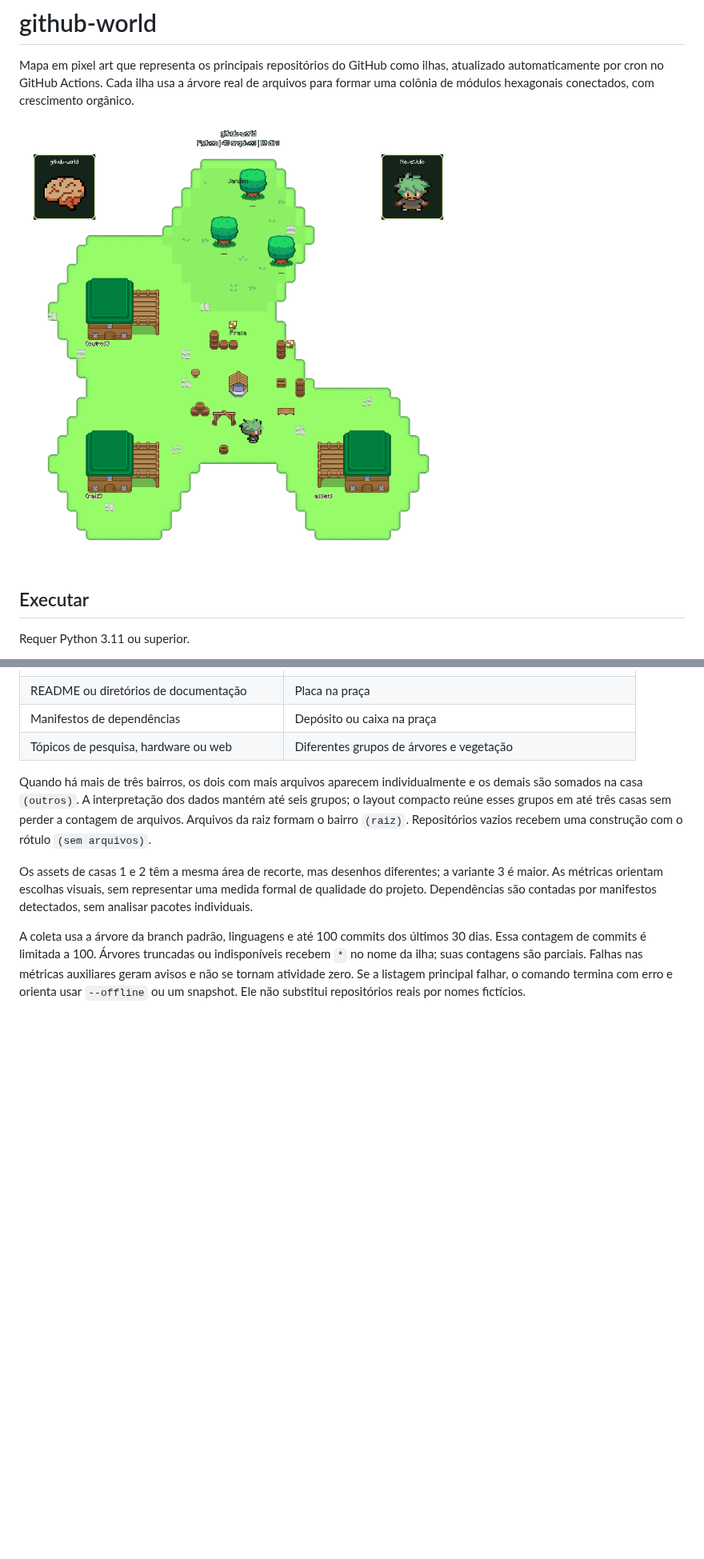
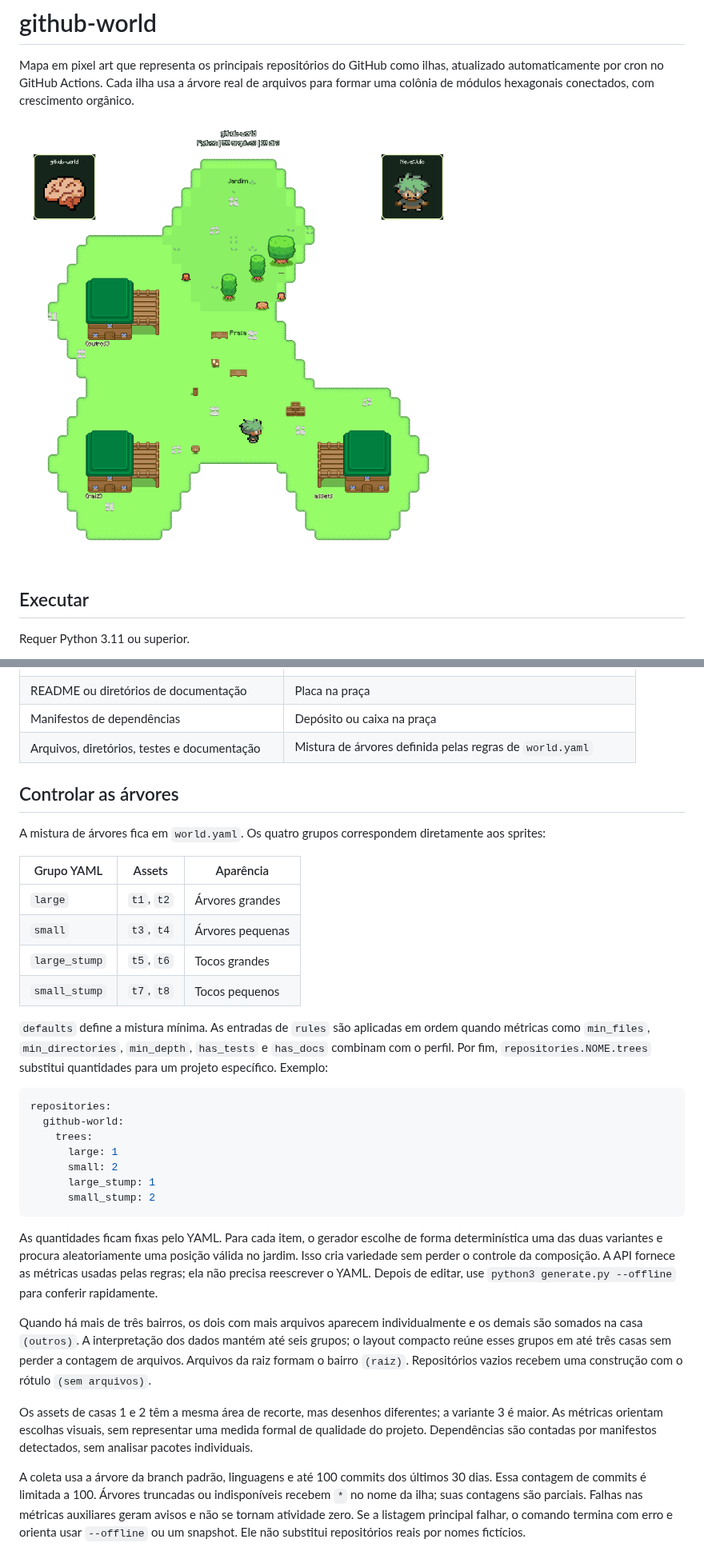
Before and after one commit to NevesJulio/github-world, a Markdown page: README.md, 2 parts joined by grey strips. Shown at 80% size. Rendered like a GitHub page; pictures changed too: world.gif; blank space fills up the shorter version.

Commit message:
feat: controla vegetação por YAML

````diff
--- a/README.md
+++ b/README.md
@@ -71,7 +71,32 @@ O nome diferencia maiúsculas de minúsculas. A coleta encontra esse arquivo na
 | Testes identificados pelo caminho/nome | Cercas na praça |
 | README ou diretórios de documentação | Placa na praça |
 | Manifestos de dependências | Depósito ou caixa na praça |
-| Tópicos de pesquisa, hardware ou web | Diferentes grupos de árvores e vegetação |
+| Arquivos, diretórios, testes e documentação | Mistura de árvores definida pelas regras de `world.yaml` |
+
+## Controlar as árvores
+
+A mistura de árvores fica em `world.yaml`. Os quatro grupos correspondem diretamente aos sprites:
+
+| Grupo YAML | Assets | Aparência |
+| --- | --- | --- |
+| `large` | `t1`, `t2` | Árvores grandes |
+| `small` | `t3`, `t4` | Árvores pequenas |
+| `large_stump` | `t5`, `t6` | Tocos grandes |
+| `small_stump` | `t7`, `t8` | Tocos pequenos |
+
+`defaults` define a mistura mínima. As entradas de `rules` são aplicadas em ordem quando métricas como `min_files`, `min_directories`, `min_depth`, `has_tests` e `has_docs` combinam com o perfil. Por fim, `repositories.NOME.trees` substitui quantidades para um projeto específico. Exemplo:
+
+```yaml
+repositories:
+  github-world:
+    trees:
+      large: 1
+      small: 2
+      large_stump: 1
+      small_stump: 2
+```
+
+As quantidades ficam fixas pelo YAML. Para cada item, o gerador escolhe de forma determinística uma das duas variantes e procura aleatoriamente uma posição válida no jardim. Isso cria variedade sem perder o controle da composição. A API fornece as métricas usadas pelas regras; ela não precisa reescrever o YAML. Depois de editar, use `python3 generate.py --offline` para conferir rapidamente.
 
 Quando há mais de três bairros, os dois com mais arquivos aparecem individualmente e os demais são somados na casa `(outros)`. A interpretação dos dados mantém até seis grupos; o layout compacto reúne esses grupos em até três casas sem perder a contagem de arquivos. Arquivos da raiz formam o bairro `(raiz)`. Repositórios vazios recebem uma construção com o rótulo `(sem arquivos)`.
 
````
Also changed, not shown: map.png, 5 other files.
